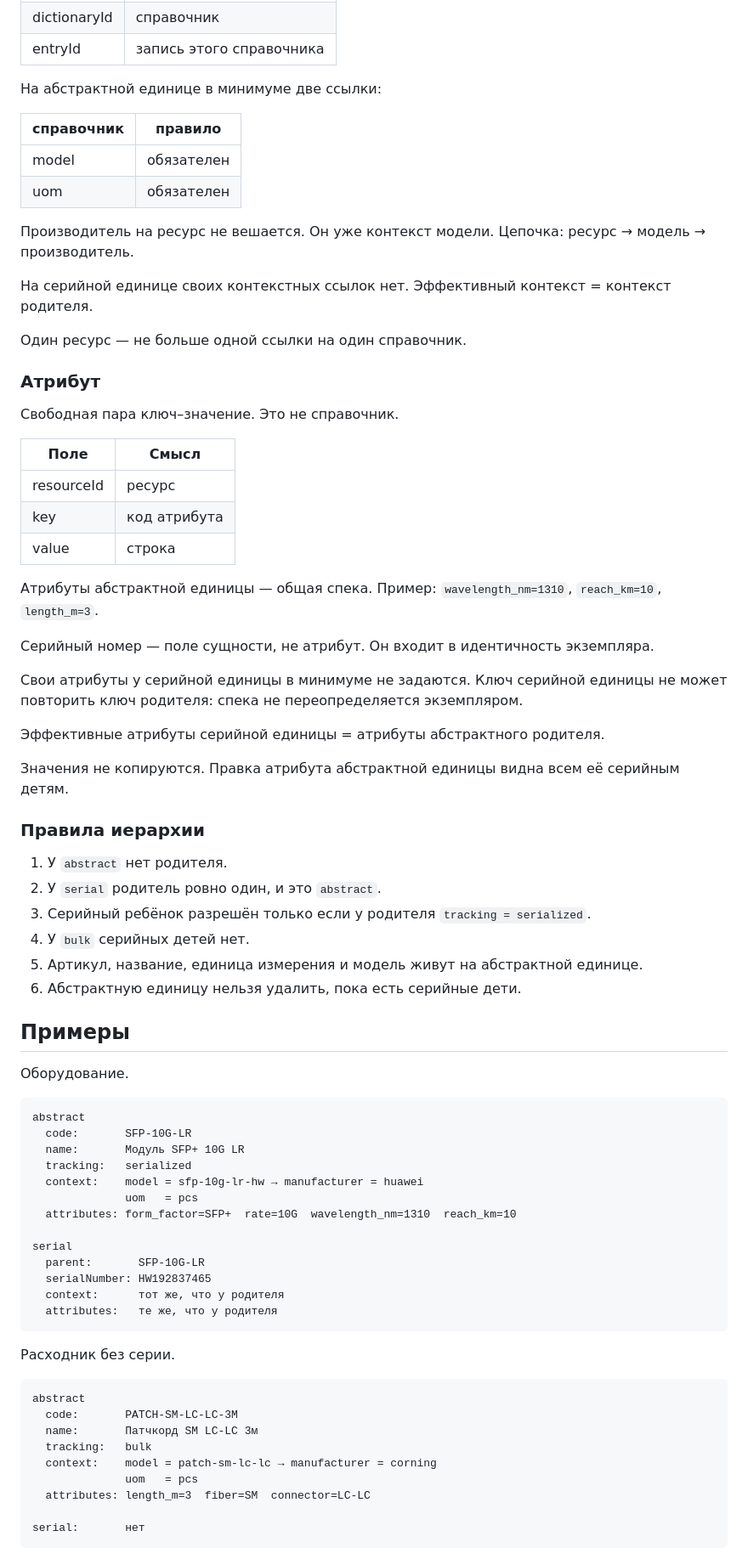
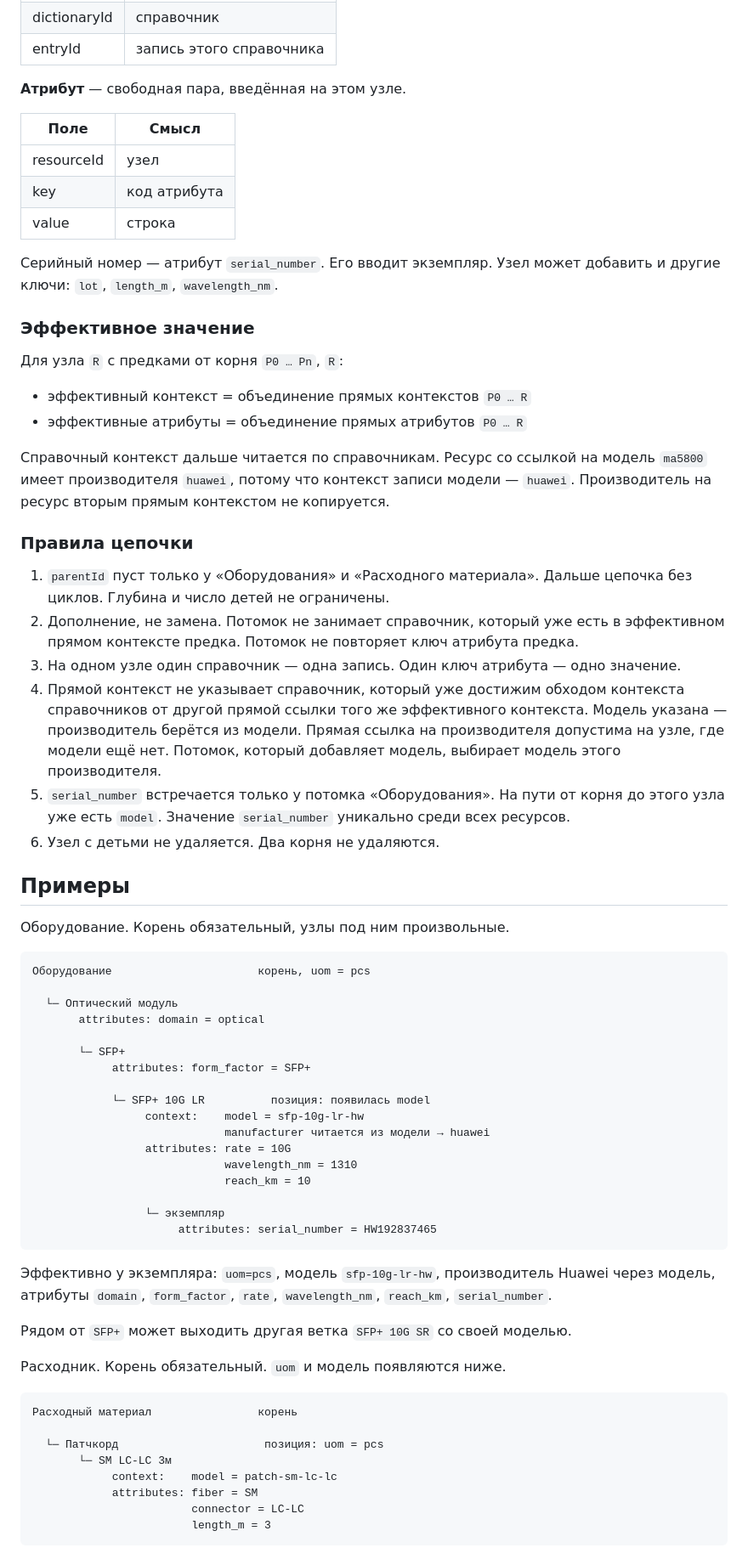
Before and after one commit to CallMeSanPedro/kuharenko, a Markdown page: docs/01-minimal-resource-model.md, the part around one of its changes. Shown at 85% size. GitHub-like rendering.

````diff
--- a/docs/01-minimal-resource-model.md
+++ b/docs/01-minimal-resource-model.md
@@ -105,79 +134,72 @@ uom
 | dictionaryId | справочник |
 | entryId | запись этого справочника |
 
-На абстрактной единице в минимуме две ссылки:
-
-| справочник | правило |
-| --- | --- |
-| model | обязателен |
-| uom | обязателен |
-
-Производитель на ресурс не вешается. Он уже контекст модели. Цепочка: ресурс → модель → производитель.
-
-На серийной единице своих контекстных ссылок нет. Эффективный контекст = контекст родителя.
-
-Один ресурс — не больше одной ссылки на один справочник.
-
-### Атрибут
-
-Свободная пара ключ–значение. Это не справочник.
+**Атрибут** — свободная пара, введённая на этом узле.
 
 | Поле | Смысл |
 | --- | --- |
-| resourceId | ресурс |
+| resourceId | узел |
 | key | код атрибута |
 | value | строка |
 
-Атрибуты абстрактной единицы — общая спека. Пример: `wavelength_nm=1310`, `reach_km=10`, `length_m=3`.
+Серийный номер — атрибут `serial_number`. Его вводит экземпляр. Узел может добавить и другие ключи: `lot`, `length_m`, `wavelength_nm`.
 
-Серийный номер — поле сущности, не атрибут. Он входит в идентичность экземпляра.
+### Эффективное значение
 
-Свои атрибуты у серийной единицы в минимуме не задаются. Ключ серийной единицы не может повторить ключ родителя: спека не переопределяется экземпляром.
+Для узла `R` с предками от корня `P0 … Pn`, `R`:
 
-Эффективные атрибуты серийной единицы = атрибуты абстрактного родителя.
+- эффективный контекст = объединение прямых контекстов `P0 … R`
+- эффективные атрибуты = объединение прямых атрибутов `P0 … R`
 
-Значения не копируются. Правка атрибута абстрактной единицы видна всем её серийным детям.
+Справочный контекст дальше читается по справочникам. Ресурс со ссылкой на модель `ma5800` имеет производителя `huawei`, потому что контекст записи модели — `huawei`. Производитель на ресурс вторым прямым контекстом не копируется.
 
-### Правила иерархии
+### Правила цепочки
 
-1. У `abstract` нет родителя.
-2. У `serial` родитель ровно один, и это `abstract`.
-3. Серийный ребёнок разрешён только если у родителя `tracking = serialized`.
-4. У `bulk` серийных детей нет.
-5. Артикул, название, единица измерения и модель живут на абстрактной единице.
-6. Абстрактную единицу нельзя удалить, пока есть серийные дети.
+1. `parentId` пуст только у «Оборудования» и «Расходного материала». Дальше цепочка без циклов. Глубина и число детей не ограничены.
+2. Дополнение, не замена. Потомок не занимает справочник, который уже есть в эффективном прямом контексте предка. Потомок не повторяет ключ атрибута предка.
+3. На одном узле один справочник — одна запись. Один ключ атрибута — одно значение.
+4. Прямой контекст не указывает справочник, который уже достижим обходом контекста справочников от другой прямой ссылки того же эффективного контекста. Модель указана — производитель берётся из модели. Прямая ссылка на производителя допустима на узле, где модели ещё нет. Потомок, который добавляет модель, выбирает модель этого производителя.
+5. `serial_number` встречается только у потомка «Оборудования». На пути от корня до этого узла уже есть `model`. Значение `serial_number` уникально среди всех ресурсов.
+6. Узел с детьми не удаляется. Два корня не удаляются.
 
 ## Примеры
 
-Оборудование.
+Оборудование. Корень обязательный, узлы под ним произвольные.
 
 ```
-abstract
-  code:       SFP-10G-LR
-  name:       Модуль SFP+ 10G LR
-  tracking:   serialized
-  context:    model = sfp-10g-lr-hw → manufacturer = huawei
-              uom   = pcs
-  attributes: form_factor=SFP+  rate=10G  wavelength_nm=1310  reach_km=10
+Оборудование                      корень, uom = pcs
 
-serial
-  parent:       SFP-10G-LR
-  serialNumber: HW192837465
-  context:      тот же, что у родителя
-  attributes:   те же, что у родителя
+  └─ Оптический модуль
+       attributes: domain = optical
+
+       └─ SFP+
+            attributes: form_factor = SFP+
+
+            └─ SFP+ 10G LR          позиция: появилась model
+                 context:    model = sfp-10g-lr-hw
+                             manufacturer читается из модели → huawei
+                 attributes: rate = 10G
+                             wavelength_nm = 1310
+                             reach_km = 10
+
+                 └─ экземпляр
+                      attributes: serial_number = HW192837465
 ```
 
-Расходник без серии.
+Эффективно у экземпляра: `uom=pcs`, модель `sfp-10g-lr-hw`, производитель Huawei через модель, атрибуты `domain`, `form_factor`, `rate`, `wavelength_nm`, `reach_km`, `serial_number`.
+
+Рядом от `SFP+` может выходить другая ветка `SFP+ 10G SR` со своей моделью.
+
+Расходник. Корень обязательный. `uom` и модель появляются ниже.
 
 ```
-abstract
-  code:       PATCH-SM-LC-LC-3M
-  name:       Патчкорд SM LC-LC 3м
-  tracking:   bulk
-  context:    model = patch-sm-lc-lc → manufacturer = corning
-              uom   = pcs
-  attributes: length_m=3  fiber=SM  connector=LC-LC
+Расходный материал                корень
 
-serial:       нет
+  └─ Патчкорд                      позиция: uom = pcs
+       └─ SM LC-LC 3м
+            context:    model = patch-sm-lc-lc
+            attributes: fiber = SM
+                        connector = LC-LC
+                        length_m = 3
 ```
 
````
Also changed, not shown: other parts of docs/01-minimal-resource-model.md (+89 -67 lines).
